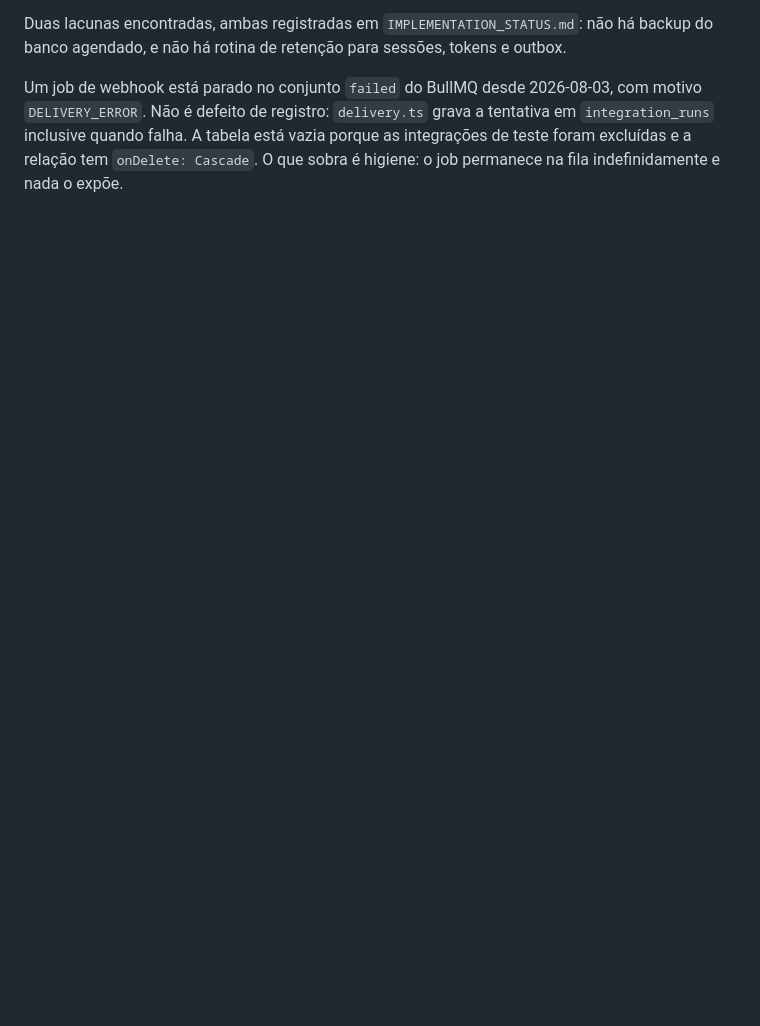
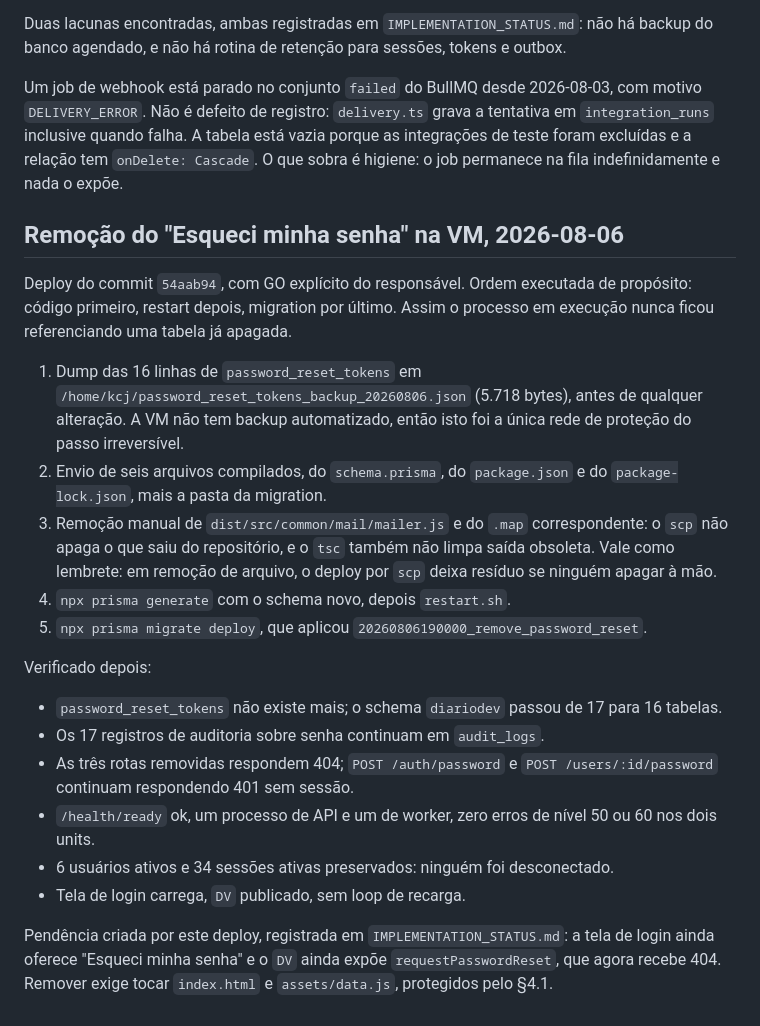
Before and after one commit to KCJTECH/diariodev, a Markdown page: backend/docs/DEPLOY_VM_10.70.1.135.md, the part around the change. Drawn GitHub-style; blank space fills up the shorter version.

Commit message:
docs: registra na VM a remocao do fluxo de redefinicao

```diff
--- a/backend/docs/DEPLOY_VM_10.70.1.135.md
+++ b/backend/docs/DEPLOY_VM_10.70.1.135.md
@@ -185,3 +185,39 @@ motivo `DELIVERY_ERROR`. Não é defeito de registro: `delivery.ts` grava a tent
 em `integration_runs` inclusive quando falha. A tabela está vazia porque as
 integrações de teste foram excluídas e a relação tem `onDelete: Cascade`. O que
 sobra é higiene: o job permanece na fila indefinidamente e nada o expõe.
+
+## Remoção do "Esqueci minha senha" na VM, 2026-08-06
+
+Deploy do commit `54aab94`, com GO explícito do responsável. Ordem executada de
+propósito: código primeiro, restart depois, migration por último. Assim o processo em
+execução nunca ficou referenciando uma tabela já apagada.
+
+1. Dump das 16 linhas de `password_reset_tokens` em
+   `/home/kcj/password_reset_tokens_backup_20260806.json` (5.718 bytes), antes de
+   qualquer alteração. A VM não tem backup automatizado, então isto foi a única rede
+   de proteção do passo irreversível.
+2. Envio de seis arquivos compilados, do `schema.prisma`, do `package.json` e do
+   `package-lock.json`, mais a pasta da migration.
+3. Remoção manual de `dist/src/common/mail/mailer.js` e do `.map` correspondente: o
+   `scp` não apaga o que saiu do repositório, e o `tsc` também não limpa saída
+   obsoleta. Vale como lembrete: em remoção de arquivo, o deploy por `scp` deixa
+   resíduo se ninguém apagar à mão.
+4. `npx prisma generate` com o schema novo, depois `restart.sh`.
+5. `npx prisma migrate deploy`, que aplicou `20260806190000_remove_password_reset`.
+
+Verificado depois:
+
+- `password_reset_tokens` não existe mais; o schema `diariodev` passou de 17 para 16
+  tabelas.
+- Os 17 registros de auditoria sobre senha continuam em `audit_logs`.
+- As três rotas removidas respondem 404; `POST /auth/password` e
+  `POST /users/:id/password` continuam respondendo 401 sem sessão.
+- `/health/ready` ok, um processo de API e um de worker, zero erros de nível 50 ou 60
+  nos dois units.
+- 6 usuários ativos e 34 sessões ativas preservados: ninguém foi desconectado.
+- Tela de login carrega, `DV` publicado, sem loop de recarga.
+
+Pendência criada por este deploy, registrada em `IMPLEMENTATION_STATUS.md`: a tela de
+login ainda oferece "Esqueci minha senha" e o `DV` ainda expõe
+`requestPasswordReset`, que agora recebe 404. Remover exige tocar `index.html` e
+`assets/data.js`, protegidos pelo §4.1.
```
